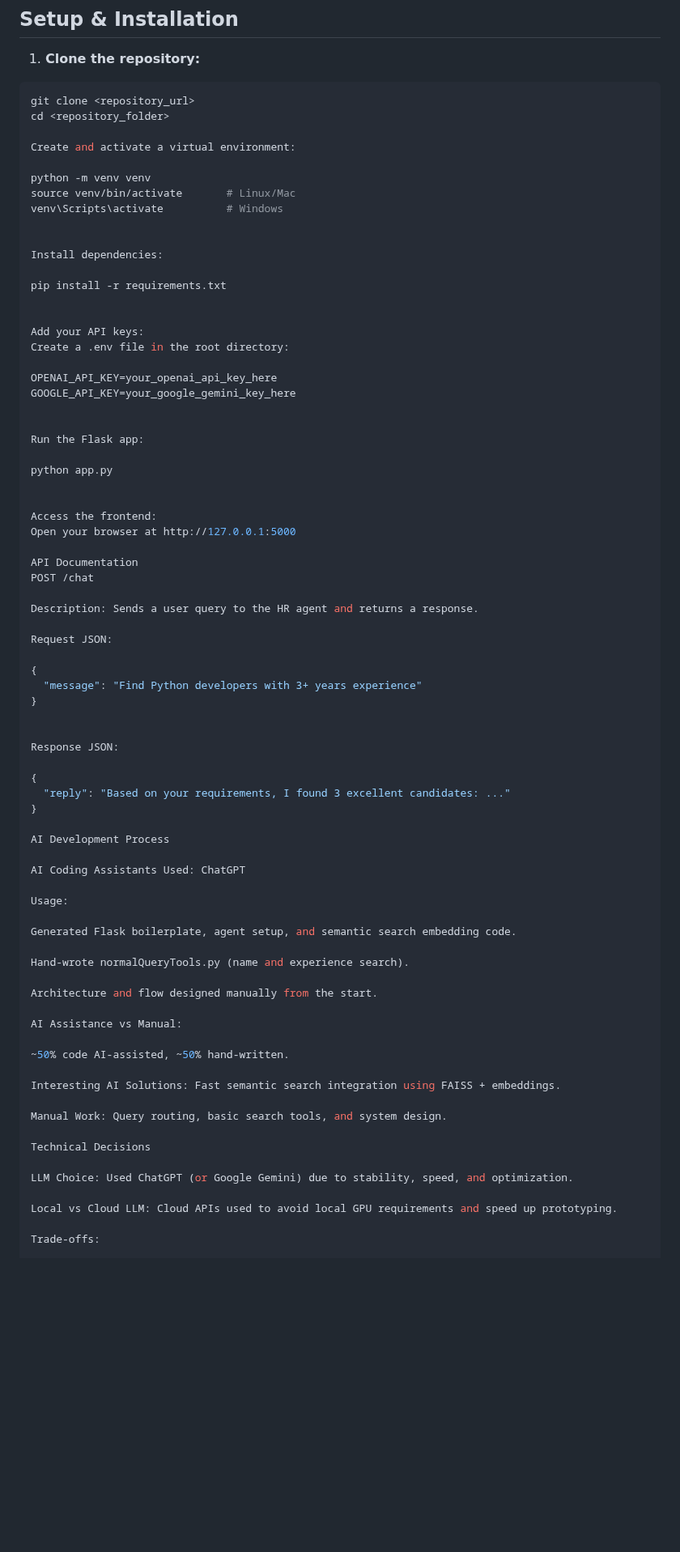
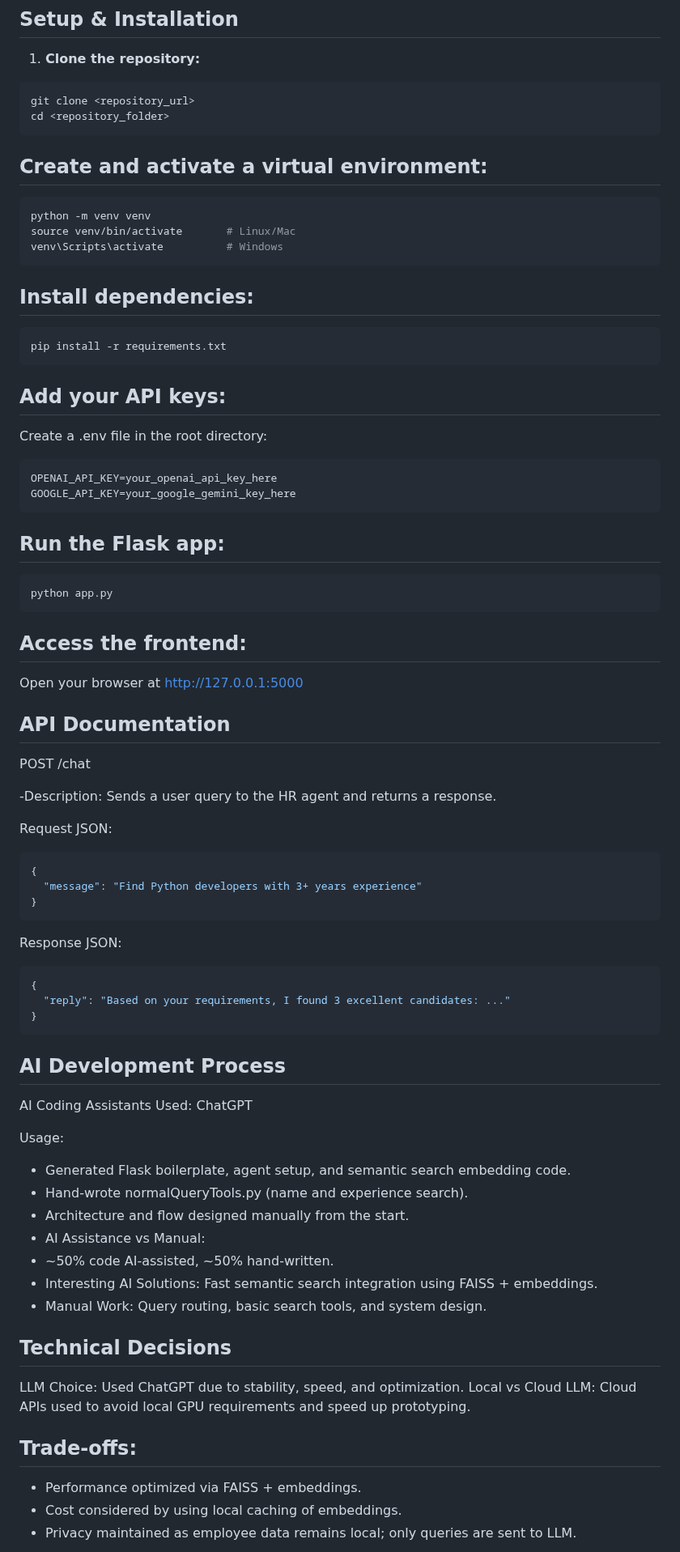
Before and after one commit to Sharique-ahmed/HR-ChatBot, a Markdown page: README.md, the part around one of its changes. Shown at 81% size. GitHub-like rendering; blank space fills up the shorter version.

````diff
--- a/README.md
+++ b/README.md
@@ -42,77 +42,75 @@ The chatbot combines **simple rule-based searches** for straightforward queries
 ```bash
 git clone <repository_url>
 cd <repository_folder>
+```
 
-Create and activate a virtual environment:
+## Create and activate a virtual environment:
 
+```bash
 python -m venv venv
 source venv/bin/activate       # Linux/Mac
 venv\Scripts\activate          # Windows
+```
 
+## Install dependencies:
+```bash
+pip install -r requirements.txt
+```
 
-Install dependencies:
-
-pip install -r requirements.txt
-
-
-Add your API keys:
+## Add your API keys:
 Create a .env file in the root directory:
-
+```bash
 OPENAI_API_KEY=your_openai_api_key_here
 GOOGLE_API_KEY=your_google_gemini_key_here
+```
 
+## Run the Flask app:
 
-Run the Flask app:
+```bash
+python app.py
+```
 
-python app.py
-
-
-Access the frontend:
+## Access the frontend:
 Open your browser at http://127.0.0.1:5000
 
-API Documentation
+## API Documentation
 POST /chat
 
-Description: Sends a user query to the HR agent and returns a response.
+  -Description: Sends a user query to the HR agent and returns a response.
 
 Request JSON:
-
+```bash
 {
   "message": "Find Python developers with 3+ years experience"
 }
-
+```
 
 Response JSON:
-
+```bash
 {
   "reply": "Based on your requirements, I found 3 excellent candidates: ..."
 }
-
-AI Development Process
+```
+## AI Development Process
 
 AI Coding Assistants Used: ChatGPT
 
 Usage:
+  - Generated Flask boilerplate, agent setup, and semantic search embedding code.
+  - Hand-wrote normalQueryTools.py (name and experience search).
+  - Architecture and flow designed manually from the start.
+  - AI Assistance vs Manual:
+  - ~50% code AI-assisted, ~50% hand-written.
+  - Interesting AI Solutions: Fast semantic search integration using FAISS + embeddings.
+  - Manual Work: Query routing, basic search tools, and system design.
 
-Generated Flask boilerplate, agent setup, and semantic search embedding code.
+## Technical Decisions
 
-Hand-wrote normalQueryTools.py (name and experience search).
-
-Architecture and flow designed manually from the start.
-
-AI Assistance vs Manual:
-
-~50% code AI-assisted, ~50% hand-written.
-
-Interesting AI Solutions: Fast semantic search integration using FAISS + embeddings.
-
-Manual Work: Query routing, basic search tools, and system design.
-
-Technical Decisions
-
-LLM Choice: Used ChatGPT (or Google Gemini) due to stability, speed, and optimization.
-
+LLM Choice: Used ChatGPT due to stability, speed, and optimization.
 Local vs Cloud LLM: Cloud APIs used to avoid local GPU requirements and speed up prototyping.
 
-Trade-offs:
+## Trade-offs:
+  - Performance optimized via FAISS + embeddings.
+  - Cost considered by using local caching of embeddings.
+  - Privacy maintained as employee data remains local; only queries are sent to LLM.
 
````
Also changed, not shown: other parts of README.md (+5 -15 lines).
